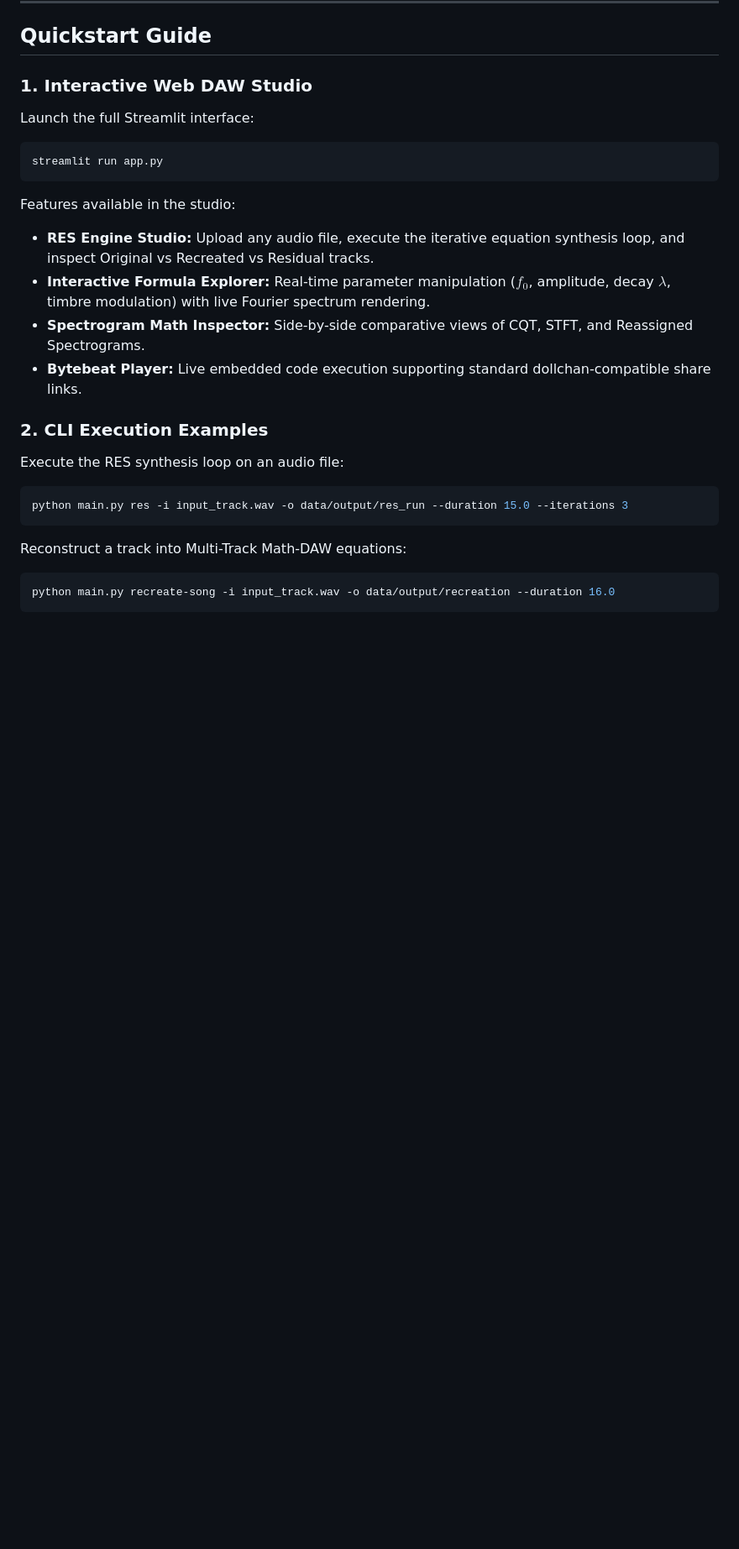
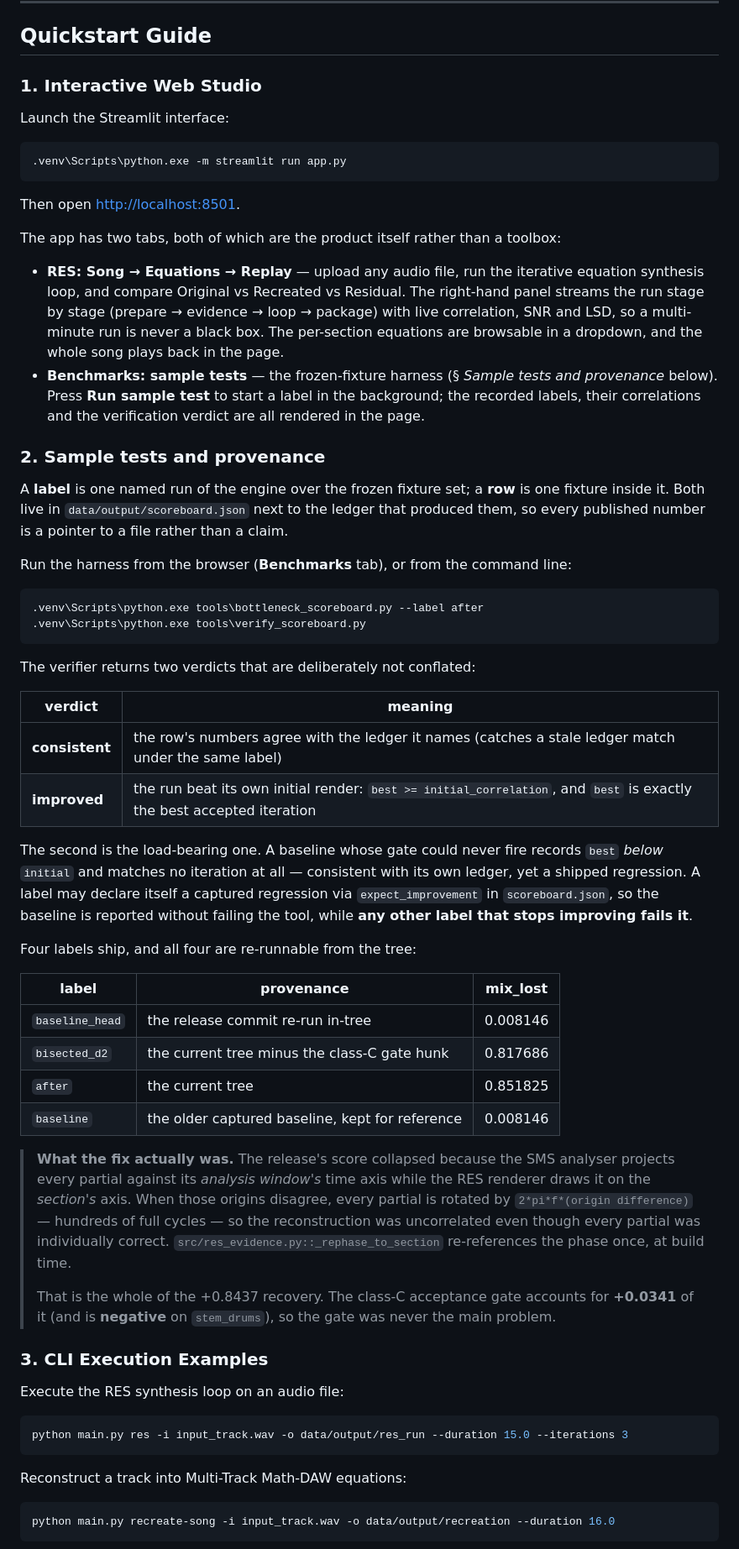
Before and after one commit to Biswajit-Sahoo-13/Muisc2Math, a Markdown page: README.md, the part around one of its changes. Shown at 84% size. GitHub-like rendering; blank space fills up the shorter version.

Commit message:
docs(readme): document the sample-test harness, the two verdicts, and the real cause
The README still described a studio with a formula explorer, a spectrogram
inspector and a bytebeat player - tabs that no longer exist - and said nothing
about the benchmark harness or how to run a sample test.

It now documents:

  - the two tabs the app actually has, and that the Benchmarks tab starts a
    label in the background
  - the harness model: a label is one run over the frozen fixture set, a row
    is one fixture inside it, and every published number points at a ledger
  - the two verifier verdicts (consistent / improved), why they are not
    conflated, and how a captured regression is declared so that it is
    reported without failing the tool while any other label that stops
    improving does fail it
  - the four shipped labels and the measured split of the +0.8437 recovery:
    +0.0341 from the class-C acceptance gate and +0.8095 from the
    phase-origin mismatch, which was the actual cause

Also repairs three table-of-contents anchors that pointed at headings which
no longer exist, and refreshes the directory listing for src/scoreboard.py
and tools/verify_scoreboard.py.

408 tests pass.

````diff
--- a/README.md
+++ b/README.md
@@ -236,21 +236,63 @@ The RES loop (`src/res_loop.py`) incorporates Phase 5 stabilization:
 
 ## Quickstart Guide
 
-### 1. Interactive Web DAW Studio
+### 1. Interactive Web Studio
 
-Launch the full Streamlit interface:
+Launch the Streamlit interface:
 
 ```bash
-streamlit run app.py
+.venv\Scripts\python.exe -m streamlit run app.py
 ```
 
-Features available in the studio:
-- **RES Engine Studio:** Upload any audio file, execute the iterative equation synthesis loop, and inspect Original vs Recreated vs Residual tracks.
-- **Interactive Formula Explorer:** Real-time parameter manipulation ($f_0$, amplitude, decay $\lambda$, timbre modulation) with live Fourier spectrum rendering.
-- **Spectrogram Math Inspector:** Side-by-side comparative views of CQT, STFT, and Reassigned Spectrograms.
-- **Bytebeat Player:** Live embedded code execution supporting standard dollchan-compatible share links.
+Then open <http://localhost:8501>.
 
-### 2. CLI Execution Examples
+The app has two tabs, both of which are the product itself rather than a toolbox:
+
+- **RES: Song → Equations → Replay** — upload any audio file, run the iterative equation synthesis loop, and compare Original vs Recreated vs Residual. The right-hand panel streams the run stage by stage (prepare → evidence → loop → package) with live correlation, SNR and LSD, so a multi-minute run is never a black box. The per-section equations are browsable in a dropdown, and the whole song plays back in the page.
+- **Benchmarks: sample tests** — the frozen-fixture harness (§ *Sample tests and provenance* below). Press **Run sample test** to start a label in the background; the recorded labels, their correlations and the verification verdict are all rendered in the page.
+
+### 2. Sample tests and provenance
+
+A **label** is one named run of the engine over the frozen fixture set; a **row** is one fixture inside it. Both live in `data/output/scoreboard.json` next to the ledger that produced them, so every published number is a pointer to a file rather than a claim.
+
+Run the harness from the browser (**Benchmarks** tab), or from the command line:
+
+```bash
+.venv\Scripts\python.exe tools\bottleneck_scoreboard.py --label after
+.venv\Scripts\python.exe tools\verify_scoreboard.py
+```
+
+The verifier returns two verdicts that are deliberately not conflated:
+
+| verdict | meaning |
+|---|---|
+| **consistent** | the row's numbers agree with the ledger it names (catches a stale ledger match under the same label) |
+| **improved** | the run beat its own initial render: `best >= initial_correlation`, and `best` is exactly the best accepted iteration |
+
+The second is the load-bearing one. A baseline whose gate could never fire records `best` *below* `initial` and matches no iteration at all — consistent with its own ledger, yet a shipped regression. A label may declare itself a captured regression via `expect_improvement` in `scoreboard.json`, so the baseline is reported without failing the tool, while **any other label that stops improving fails it**.
+
+Four labels ship, and all four are re-runnable from the tree:
+
+| label | provenance | mix_lost |
+|---|---|---|
+| `baseline_head` | the release commit re-run in-tree | 0.008146 |
+| `bisected_d2` | the current tree minus the class-C gate hunk | 0.817686 |
+| `after` | the current tree | 0.851825 |
+| `baseline` | the older captured baseline, kept for reference | 0.008146 |
+
+> **What the fix actually was.** The release's score collapsed because the SMS
+> analyser projects every partial against its *analysis window's* time axis
+> while the RES renderer draws it on the *section's* axis. When those origins
+> disagree, every partial is rotated by `2*pi*f*(origin difference)` — hundreds
+> of full cycles — so the reconstruction was uncorrelated even though every
+> partial was individually correct. `src/res_evidence.py::_rephase_to_section`
+> re-references the phase once, at build time.
+>
+> That is the whole of the +0.8437 recovery. The class-C acceptance gate
+> accounts for **+0.0341** of it (and is **negative** on `stem_drums`), so the
+> gate was never the main problem.
+
+### 3. CLI Execution Examples
 
 Execute the RES synthesis loop on an audio file:
 
````
Also changed, not shown: other parts of README.md (+12 -8 lines).
